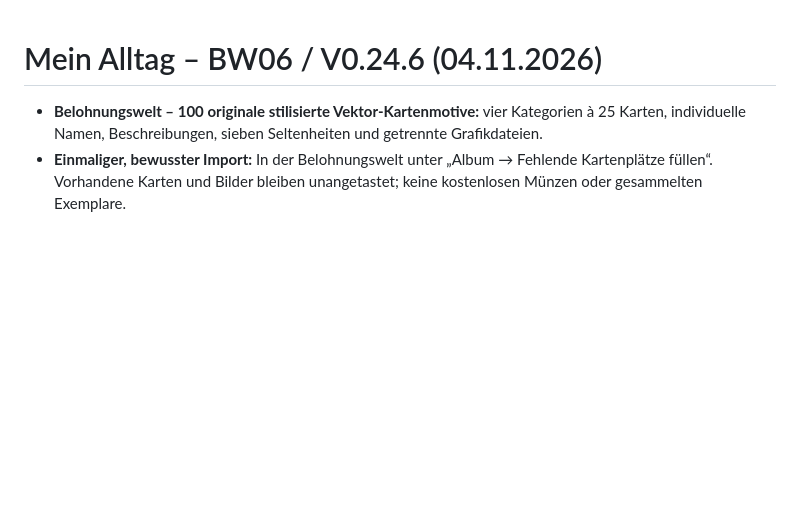
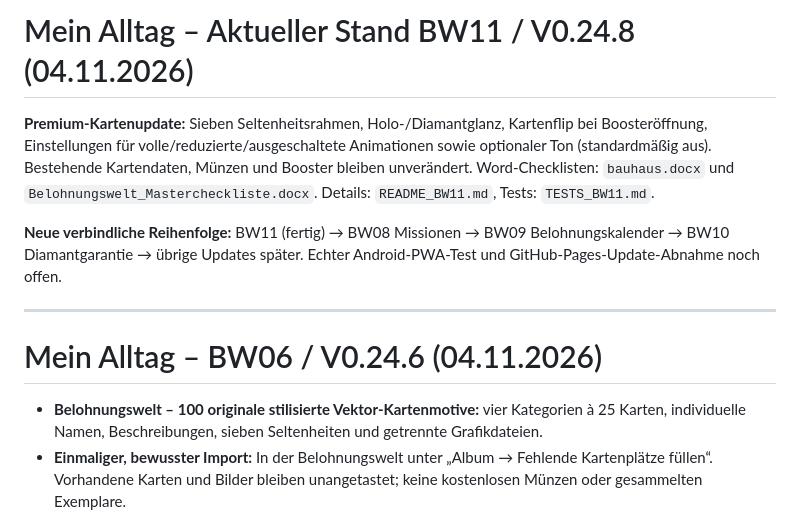
Before and after one commit to Darkman0607/Mein-Alltag-, a Markdown page: README.md, the part around the change. GitHub-like rendering; blank space fills up the shorter version.

Commit message:
BW11: Haupt-README auf V0.24.8 und neue Update-Reihenfolge aktualisieren

```diff
--- a/README.md
+++ b/README.md
@@ -1,3 +1,11 @@
+# Mein Alltag – Aktueller Stand BW11 / V0.24.8 (04.11.2026)
+
+**Premium-Kartenupdate:** Sieben Seltenheitsrahmen, Holo-/Diamantglanz, Kartenflip bei Boosteröffnung, Einstellungen für volle/reduzierte/ausgeschaltete Animationen sowie optionaler Ton (standardmäßig aus). Bestehende Kartendaten, Münzen und Booster bleiben unverändert. Word-Checklisten: `bauhaus.docx` und `Belohnungswelt_Mastercheckliste.docx`. Details: `README_BW11.md`, Tests: `TESTS_BW11.md`.
+
+**Neue verbindliche Reihenfolge:** BW11 (fertig) → BW08 Missionen → BW09 Belohnungskalender → BW10 Diamantgarantie → übrige Updates später. Echter Android-PWA-Test und GitHub-Pages-Update-Abnahme noch offen.
+
+---
+
 # Mein Alltag – BW06 / V0.24.6 (04.11.2026)
 
 - **Belohnungswelt – 100 originale stilisierte Vektor-Kartenmotive:** vier Kategorien à 25 Karten, individuelle Namen, Beschreibungen, sieben Seltenheiten und getrennte Grafikdateien.
```
